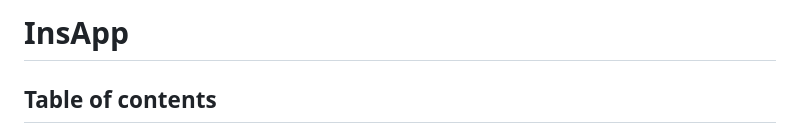
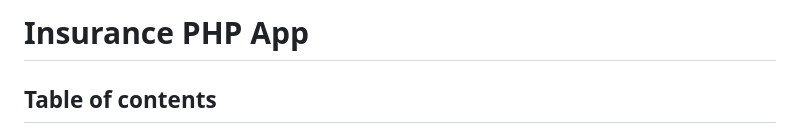
Before and after one commit to mareklonicek/ins_app, a Markdown page: README.md, the part around the change. Rendered like a GitHub page.

Commit message:
Rename project to 'Insurance PHP App'

```diff
--- a/README.md
+++ b/README.md
@@ -1,4 +1,4 @@
-# InsApp
+# Insurance PHP App
 ## Table of contents
   - [Overview](#overview)
   - [Built with](#built-with)
```
